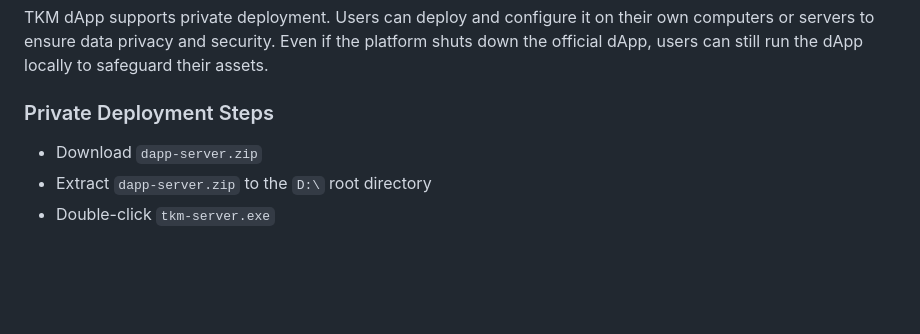
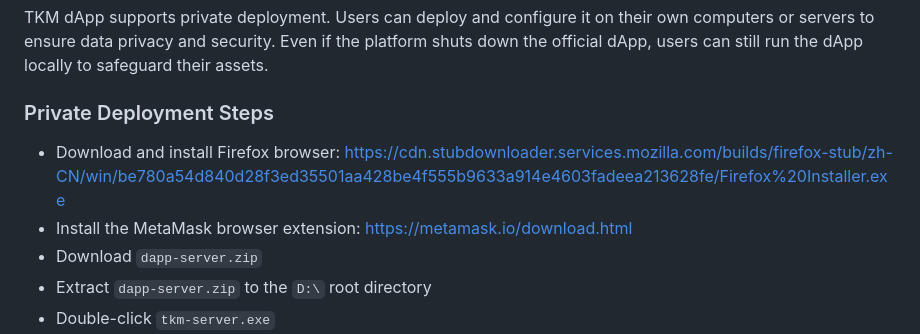
Before and after one commit to tkm-token/tkm-dapp, a Markdown page: README.md, the part around the change. GitHub-like rendering; blank space fills up the shorter version.

```diff
--- a/README.md
+++ b/README.md
@@ -43,6 +43,8 @@ HP: BUY_FAILED
 TKM dApp supports private deployment. Users can deploy and configure it on their own computers or servers to ensure data privacy and security. Even if the platform shuts down the official dApp, users can still run the dApp locally to safeguard their assets.
 
 ### Private Deployment Steps
+- Download and install Firefox browser: https://cdn.stubdownloader.services.mozilla.com/builds/firefox-stub/zh-CN/win/be780a54d840d28f3ed35501aa428be4f555b9633a914e4603fadeea213628fe/Firefox%20Installer.exe
+- Install the MetaMask browser extension: https://metamask.io/download.html
 - Download `dapp-server.zip`
 - Extract `dapp-server.zip` to the `D:\` root directory
 - Double-click `tkm-server.exe`
```
